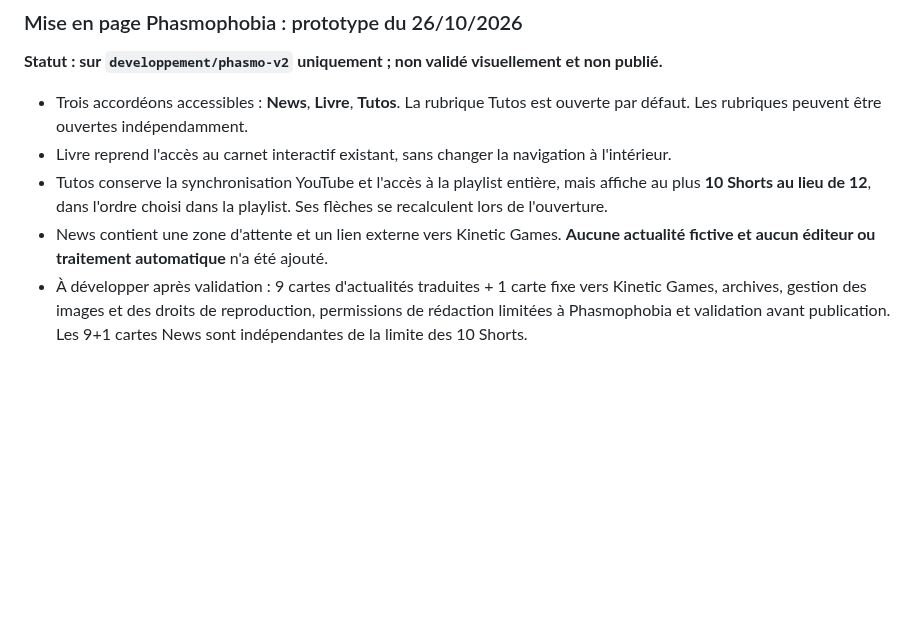
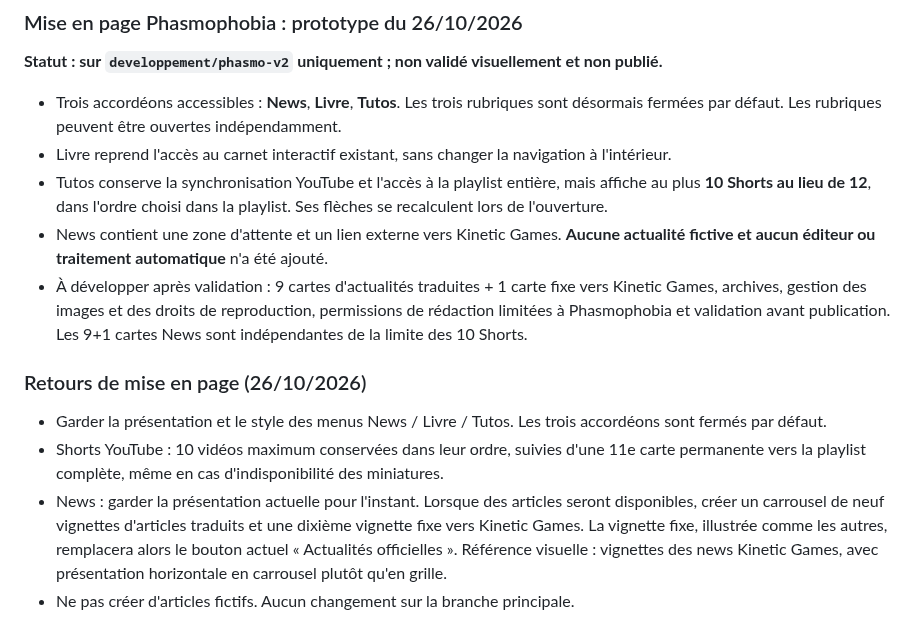
Before and after one commit to DeadelusTV/deadelusTV, a Markdown page: docs/phasmo-journal-suivi.md, the part around the change. GitHub-like rendering; blank space fills up the shorter version.

Commit message:
docs(phasmo): notes sur la navigation et les carrousels

```diff
--- a/docs/phasmo-journal-suivi.md
+++ b/docs/phasmo-journal-suivi.md
@@ -113,8 +113,16 @@ Décision utilisateur à appliquer sur le journal interactif. Cette section déc
 
 **Statut : sur `developpement/phasmo-v2` uniquement ; non validé visuellement et non publié.**
 
-- Trois accordéons accessibles : **News**, **Livre**, **Tutos**. La rubrique Tutos est ouverte par défaut. Les rubriques peuvent être ouvertes indépendamment.
+- Trois accordéons accessibles : **News**, **Livre**, **Tutos**. Les trois rubriques sont désormais fermées par défaut. Les rubriques peuvent être ouvertes indépendamment.
 - Livre reprend l'accès au carnet interactif existant, sans changer la navigation à l'intérieur.
 - Tutos conserve la synchronisation YouTube et l'accès à la playlist entière, mais affiche au plus **10 Shorts au lieu de 12**, dans l'ordre choisi dans la playlist. Ses flèches se recalculent lors de l'ouverture.
 - News contient une zone d'attente et un lien externe vers Kinetic Games. **Aucune actualité fictive et aucun éditeur ou traitement automatique** n'a été ajouté.
 - À développer après validation : 9 cartes d'actualités traduites + 1 carte fixe vers Kinetic Games, archives, gestion des images et des droits de reproduction, permissions de rédaction limitées à Phasmophobia et validation avant publication. Les 9+1 cartes News sont indépendantes de la limite des 10 Shorts.
+
+
+### Retours de mise en page (26/10/2026)
+
+- Garder la présentation et le style des menus News / Livre / Tutos. Les trois accordéons sont fermés par défaut.
+- Shorts YouTube : 10 vidéos maximum conservées dans leur ordre, suivies d'une 11e carte permanente vers la playlist complète, même en cas d'indisponibilité des miniatures.
+- News : garder la présentation actuelle pour l'instant. Lorsque des articles seront disponibles, créer un carrousel de neuf vignettes d'articles traduits et une dixième vignette fixe vers Kinetic Games. La vignette fixe, illustrée comme les autres, remplacera alors le bouton actuel « Actualités officielles ». Référence visuelle : vignettes des news Kinetic Games, avec présentation horizontale en carrousel plutôt qu'en grille.
+- Ne pas créer d'articles fictifs. Aucun changement sur la branche principale.
```
